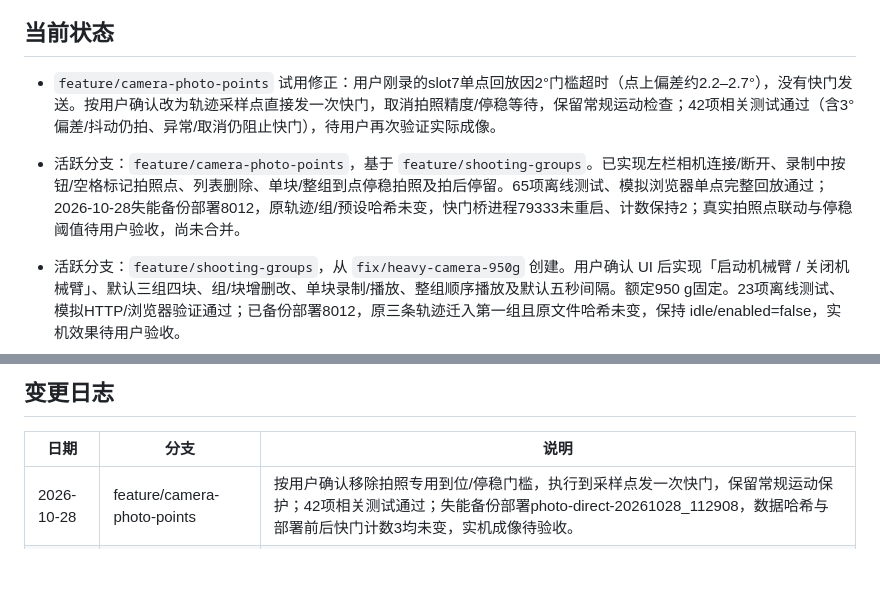
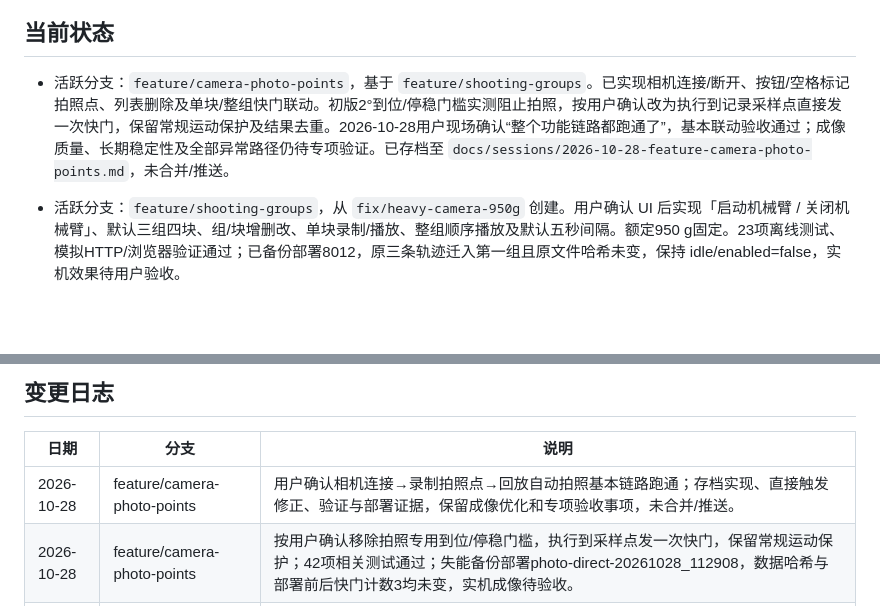
Before and after one commit to Allenkzl/reBotArm-Camera, a Markdown page: AGENTS.md, 2 parts joined by grey strips. Rendered like a GitHub page; blank space fills up the shorter version.

```diff
--- a/AGENTS.md
+++ b/AGENTS.md
@@ -24,9 +24,7 @@
 
 ## 当前状态
 
-- `feature/camera-photo-points` 试用修正：用户刚录的slot7单点回放因2°门槛超时（点上偏差约2.2–2.7°），没有快门发送。按用户确认改为轨迹采样点直接发一次快门，取消拍照精度/停稳等待，保留常规运动检查；42项相关测试通过（含3°偏差/抖动仍拍、异常/取消仍阻止快门），待用户再次验证实际成像。
-
-- 活跃分支：`feature/camera-photo-points`，基于 `feature/shooting-groups`。已实现左栏相机连接/断开、录制中按钮/空格标记拍照点、列表删除、单块/整组到点停稳拍照及拍后停留。65项离线测试、模拟浏览器单点完整回放通过；2026-10-28失能备份部署8012，原轨迹/组/预设哈希未变，快门桥进程79333未重启、计数保持2；真实拍照点联动与停稳阈值待用户验收，尚未合并。
+- 活跃分支：`feature/camera-photo-points`，基于 `feature/shooting-groups`。已实现相机连接/断开、按钮/空格标记拍照点、列表删除及单块/整组快门联动。初版2°到位/停稳门槛实测阻止拍照，按用户确认改为执行到记录采样点直接发一次快门，保留常规运动保护及结果去重。2026-10-28用户现场确认“整个功能链路都跑通了”，基本联动验收通过；成像质量、长期稳定性及全部异常路径仍待专项验证。已存档至 `docs/sessions/2026-10-28-feature-camera-photo-points.md`，未合并/推送。
 
 - 活跃分支：`feature/shooting-groups`，从 `fix/heavy-camera-950g` 创建。用户确认 UI 后实现「启动机械臂 / 关闭机械臂」、默认三组四块、组/块增删改、单块录制/播放、整组顺序播放及默认五秒间隔。额定950 g固定。23项离线测试、模拟HTTP/浏览器验证通过；已备份部署8012，原三条轨迹迁入第一组且原文件哈希未变，保持 idle/enabled=false，实机效果待用户验收。
 - 同分支按试用反馈修正播放：录制保存后立即显示单独播放；组播放执行全部已保存动作、明确提示跳过空块，不再要求默认四块全部就绪。录制失败显示关节及允许范围，保留旧版本时明确提示；26项测试及浏览器不刷新即时更新检查通过，已失能备份部署，待用户继续测试。
@@ -100,6 +98,7 @@
 
 | 日期 | 分支 | 说明 |
 | --- | --- | --- |
+| 2026-10-28 | feature/camera-photo-points | 用户确认相机连接→录制拍照点→回放自动拍照基本链路跑通；存档实现、直接触发修正、验证与部署证据，保留成像优化和专项验收事项，未合并/推送。 |
 | 2026-10-28 | feature/camera-photo-points | 按用户确认移除拍照专用到位/停稳门槛，执行到采样点发一次快门，保留常规运动保护；42项相关测试通过；失能备份部署photo-direct-20261028_112908，数据哈希与部署前后快门计数3均未变，实机成像待验收。 |
 | 2026-10-28 | feature/camera-photo-points | 完成相机连接与轨迹拍照点整合；65项离线测试及模拟空格/单点回放通过。失能备份部署，旧数据哈希与快门计数未变，原桥/固件未变；真实联动由用户验收。 |
 | 2026-10-21 | feature/shooting-groups | 修正播放按钮和空块规则：已保存即显示单独播放，组播放按原顺序执行已保存动作并明确跳过空块；新增块内录制错误及范围提示，26项测试与浏览器即时更新验证通过，备份部署后保持未使能。 |
```
Also changed, not shown: docs/sessions/2026-10-28-feature-camera-photo-points.md (added, +47 -0 lines), gravity_console/README.md (+2 -0 lines).
